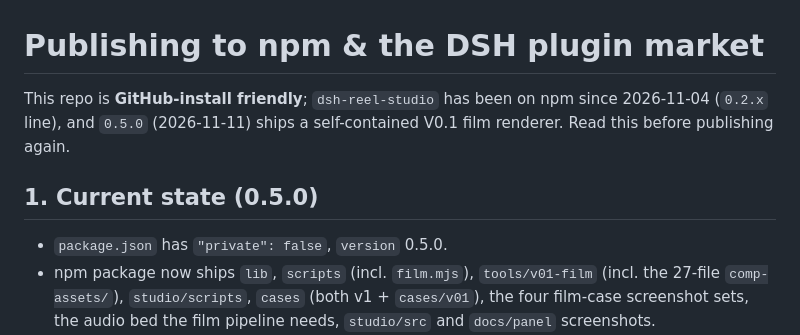
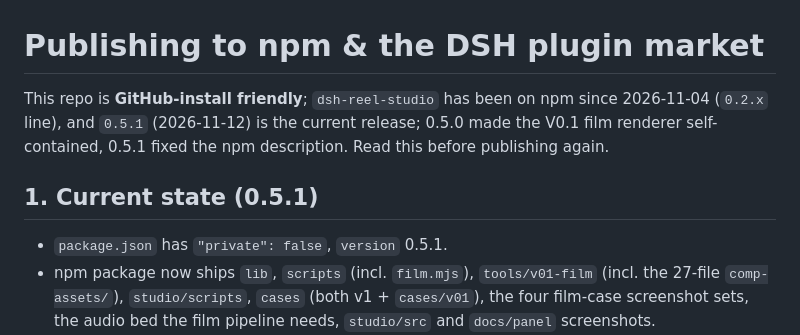
Before and after one commit to Eileenes/dsh-reel, a Markdown page: PUBLISHING.md, the part around the change. GitHub-like rendering.

```diff
--- a/PUBLISHING.md
+++ b/PUBLISHING.md
@@ -1,10 +1,10 @@
 # Publishing to npm & the DSH plugin market
 
-This repo is **GitHub-install friendly**; `dsh-reel-studio` has been on npm since 2026-11-04 (`0.2.x` line), and `0.5.0` (2026-11-11) ships a self-contained V0.1 film renderer. Read this before publishing again.
+This repo is **GitHub-install friendly**; `dsh-reel-studio` has been on npm since 2026-11-04 (`0.2.x` line), and `0.5.1` (2026-11-12) is the current release; 0.5.0 made the V0.1 film renderer self-contained, 0.5.1 fixed the npm description. Read this before publishing again.
 
-## 1. Current state (0.5.0)
+## 1. Current state (0.5.1)
 
-- `package.json` has `"private": false`, `version` 0.5.0.
+- `package.json` has `"private": false`, `version` 0.5.1.
 - npm package now ships `lib`, `scripts` (incl. `film.mjs`), `tools/v01-film` (incl. the 27-file `comp-assets/`), `studio/scripts`, `cases` (both v1 + `cases/v01`), the four film-case screenshot sets, the audio bed the film pipeline needs, `studio/src` and `docs/panel` screenshots.
 - **V0.1 films render on a clean install since 0.5.0**: `tools/v01-film/render-frames.mjs` drives the local Chrome (no Onetake runtime, which is not redistributable and still not in the tarball), and the 27 comp assets the template boots with ship under `tools/v01-film/comp-assets/` — `scripts/film.mjs` seeds them into `.research/onetake-promo` (or `studio/out/.comp-workdir` when the install dir is read-only). Requirements on the user's machine: Chrome/Chromium + ffmpeg (+ python3 for the sound mix). `puppeteer-core` is a declared dependency.
 - The host package loads in a real DSH profile (panel + sidebar verified in the local desktop profile).
```
Also changed, not shown: README.md (+4 -2 lines).
